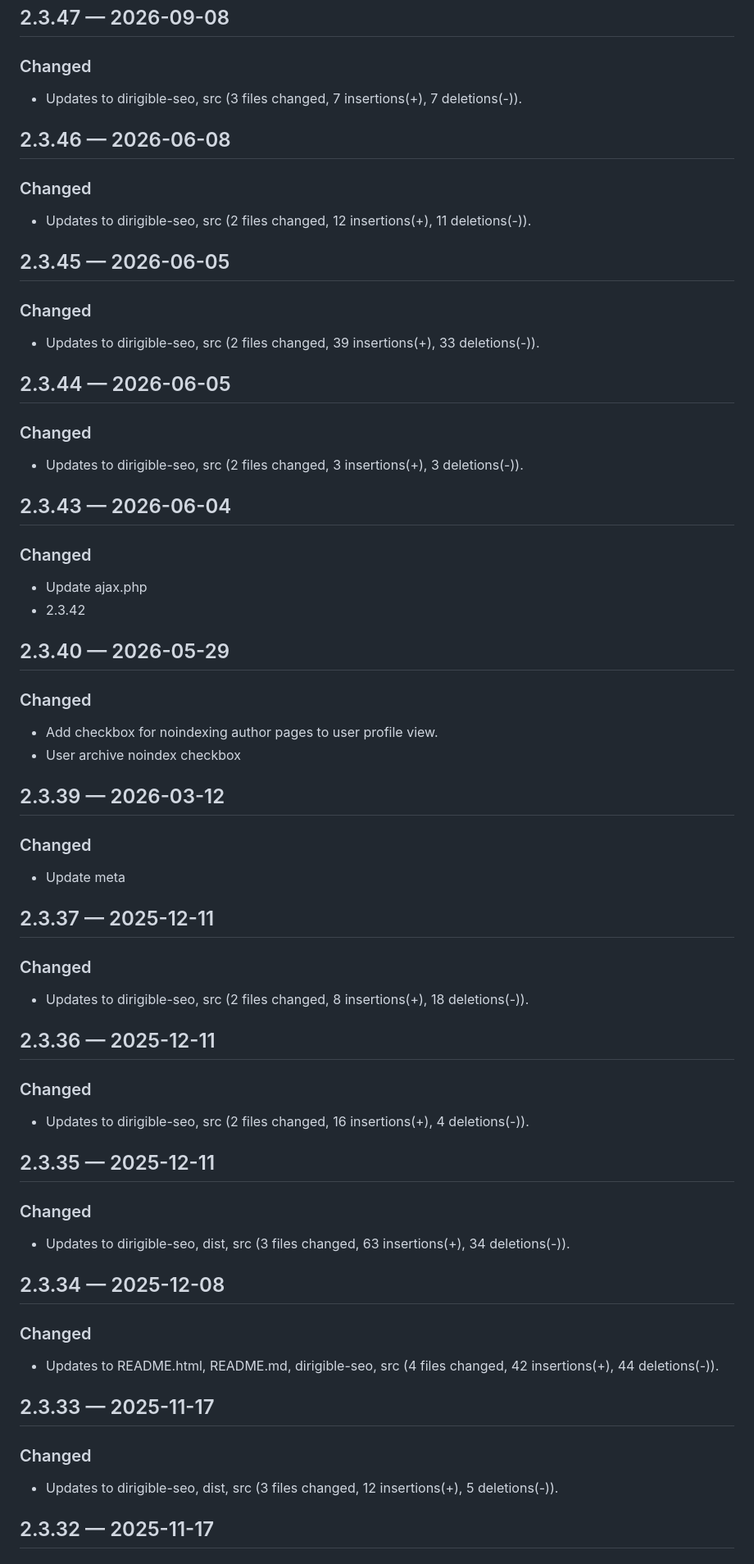
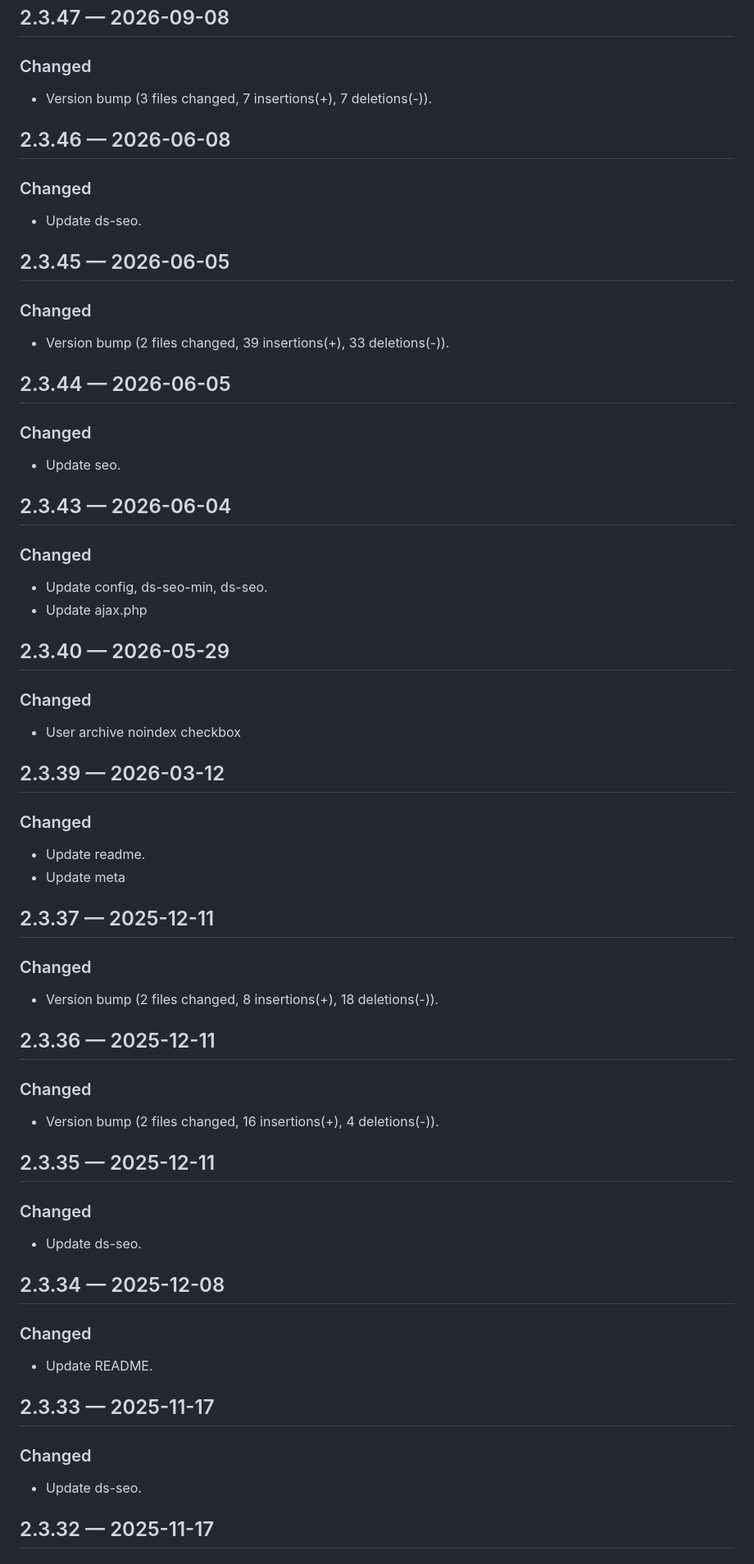
Before and after one commit to DirigibleStudio/dirigible-seo, a Markdown page: CHANGELOG.md, the part around one of its changes. Shown at 82% size. GitHub-like rendering.

```diff
--- a/CHANGELOG.md
+++ b/CHANGELOG.md
@@ -5,64 +5,64 @@ All notable changes to Dirigible SEO are documented here.
 ## 2.3.47 — 2026-09-08
 
 ### Changed
-- Updates to dirigible-seo, src (3 files changed, 7 insertions(+), 7 deletions(-)).
+- Version bump (3 files changed, 7 insertions(+), 7 deletions(-)).
 
 ## 2.3.46 — 2026-06-08
 
 ### Changed
-- Updates to dirigible-seo, src (2 files changed, 12 insertions(+), 11 deletions(-)).
+- Update ds-seo.
 
 ## 2.3.45 — 2026-06-05
 
 ### Changed
-- Updates to dirigible-seo, src (2 files changed, 39 insertions(+), 33 deletions(-)).
+- Version bump (2 files changed, 39 insertions(+), 33 deletions(-)).
 
 ## 2.3.44 — 2026-06-05
 
 ### Changed
-- Updates to dirigible-seo, src (2 files changed, 3 insertions(+), 3 deletions(-)).
+- Update seo.
 
 ## 2.3.43 — 2026-06-04
 
 ### Changed
+- Update config, ds-seo-min, ds-seo.
 - Update ajax.php
-- 2.3.42
 
 ## 2.3.40 — 2026-05-29
 
 ### Changed
-- Add checkbox for noindexing author pages to user profile view.
 - User archive noindex checkbox
 
 ## 2.3.39 — 2026-03-12
 
 ### Changed
+- Update readme.
 - Update meta
 
 ## 2.3.37 — 2025-12-11
 
 ### Changed
-- Updates to dirigible-seo, src (2 files changed, 8 insertions(+), 18 deletions(-)).
+- Version bump (2 files changed, 8 insertions(+), 18 deletions(-)).
 
 ## 2.3.36 — 2025-12-11
 
 ### Changed
-- Updates to dirigible-seo, src (2 files changed, 16 insertions(+), 4 deletions(-)).
+- Version bump (2 files changed, 16 insertions(+), 4 deletions(-)).
 
 ## 2.3.35 — 2025-12-11
 
 ### Changed
-- Updates to dirigible-seo, dist, src (3 files changed, 63 insertions(+), 34 deletions(-)).
+- Update ds-seo.
 
 ## 2.3.34 — 2025-12-08
 
 ### Changed
-- Updates to README.html, README.md, dirigible-seo, src (4 files changed, 42 insertions(+), 44 deletions(-)).
+- Update README.
 
 ## 2.3.33 — 2025-11-17
 
 ### Changed
-- Updates to dirigible-seo, dist, src (3 files changed, 12 insertions(+), 5 deletions(-)).
+- Update ds-seo.
 
 ## 2.3.32 — 2025-11-17
 
```
Also changed, not shown: other parts of CHANGELOG.md (+49 -37 lines).
